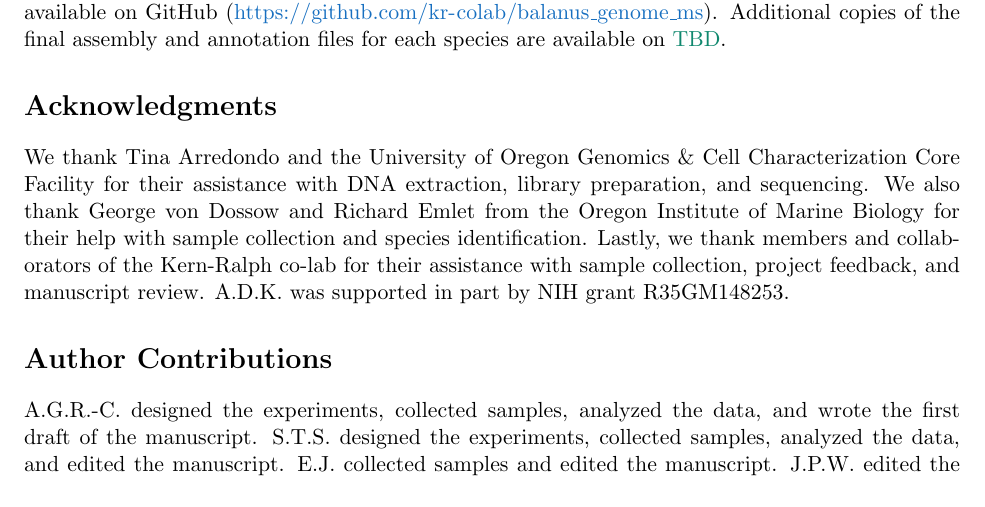
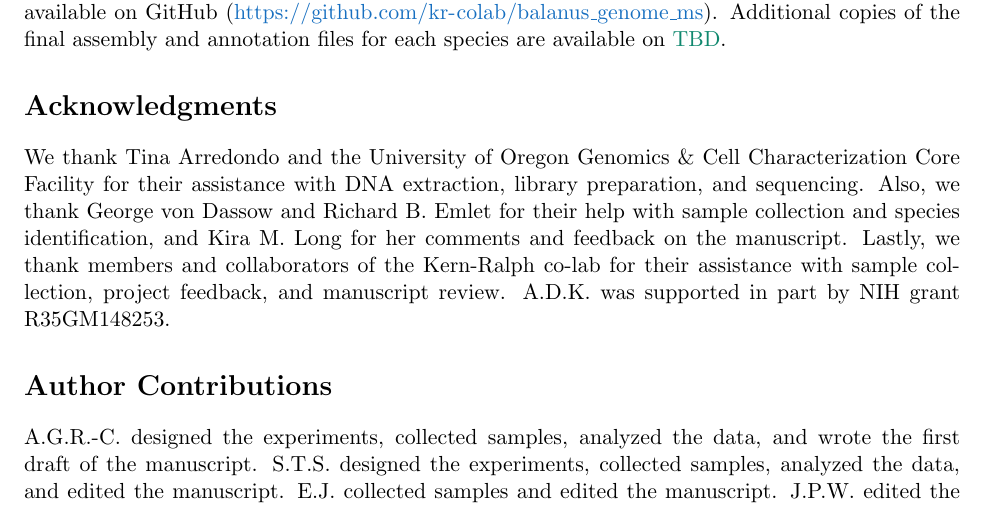
Before and after one commit to kr-colab/balanus_genome_ms, a LaTeX paper (docs/main.tex, which reads docs/sections/acknowledgments.tex): part of page 30 of 72, cut so that both start at the same text. Compiled offline with pdfLaTeX.

Commit message:
Updated acknowledgements

```diff
--- a/docs/sections/acknowledgments.tex
+++ b/docs/sections/acknowledgments.tex
@@ -3,8 +3,8 @@
 We thank Tina Arredondo and the University of Oregon Genomics \& Cell Characterization
 Core Facility for their assistance with DNA extraction, library preparation, and
 sequencing.
-We also thank George von Dossow and Richard Emlet from the Oregon Institute of Marine
-Biology for their help with sample collection and species identification.
+Also, we thank George von Dassow and Richard B. Emlet for their help with sample collection and
+species identification, and Kira M. Long for her comments and feedback on the manuscript.
 Lastly, we thank members and collaborators of the Kern-Ralph co-lab for their assistance
 with sample collection, project feedback, and manuscript review.
 A.D.K. was supported in part by NIH grant R35GM148253.
```
